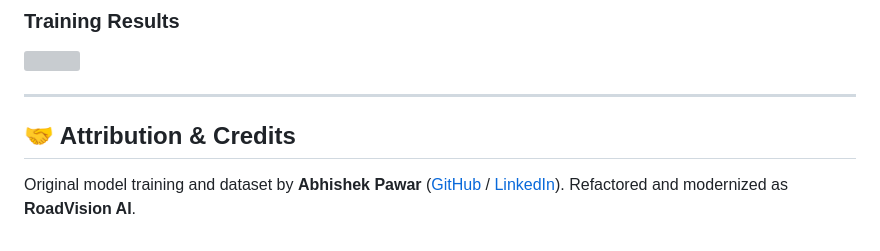
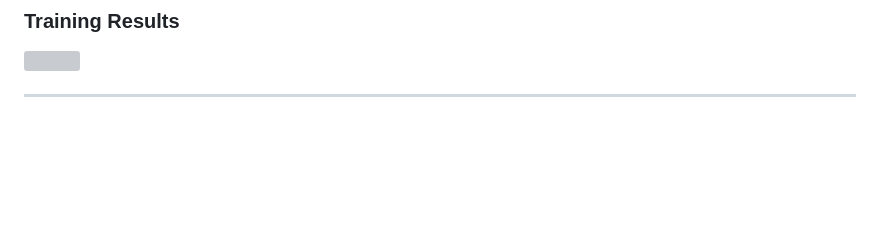
Before and after one commit to CodeWithShivanshu/AI-Road-Damage-Detector, a Markdown page: README.md, the part around one of its changes. Rendered like a GitHub page; blank space fills up the shorter version; grey boxes are pictures that could not be loaded.

```diff
--- a/README.md
+++ b/README.md
@@ -137,7 +66,3 @@ In this Project I have used custom labelled dataset with some images from google
 <p align="left"><img width="800" src="./yolov5/data/results/results.png" align="center"></p>
 
 ---
-
-## 🤝 Attribution & Credits
-Original model training and dataset by **Abhishek Pawar** ([GitHub](https://github.com/abhip07) / [LinkedIn](https://www.linkedin.com/in/abhishek-pawar-8537971b1/)).
-Refactored and modernized as **RoadVision AI**.
```
Also changed, not shown: other parts of README.md (+0 -71 lines).
